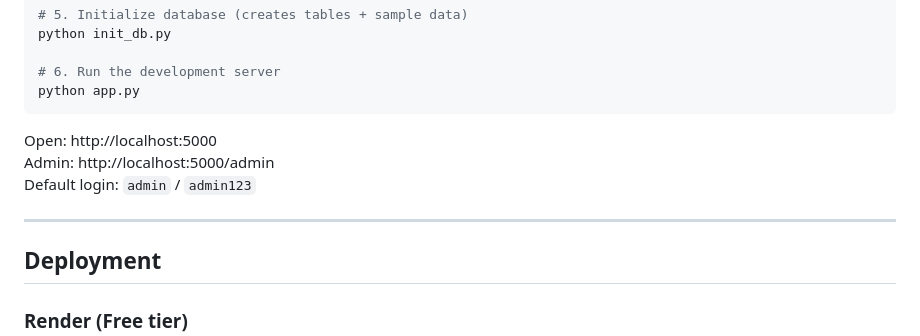
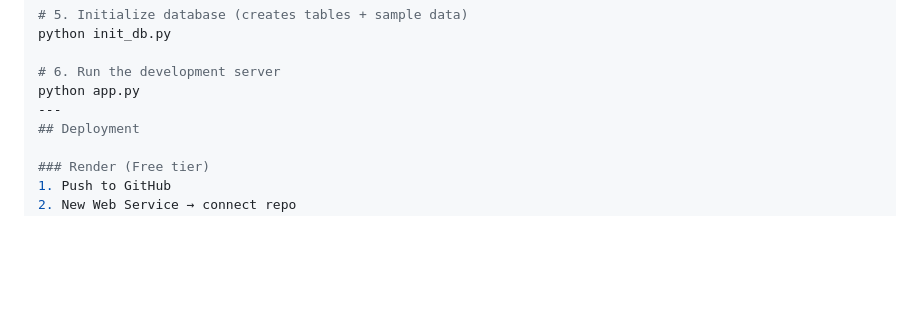
Before and after one commit to shuhb021/Shubh-Portfolio-, a Markdown page: README.md, the part around the change. GitHub-like rendering; blank space fills up the shorter version.

````diff
--- a/README.md
+++ b/README.md
@@ -36,14 +36,7 @@ python init_db.py
 
 # 6. Run the development server
 python app.py
-```
-
-Open: http://localhost:5000
-Admin: http://localhost:5000/admin
-Default login: `admin` / `admin123`
-
 ---
-
 ## Deployment
 
 ### Render (Free tier)
````
